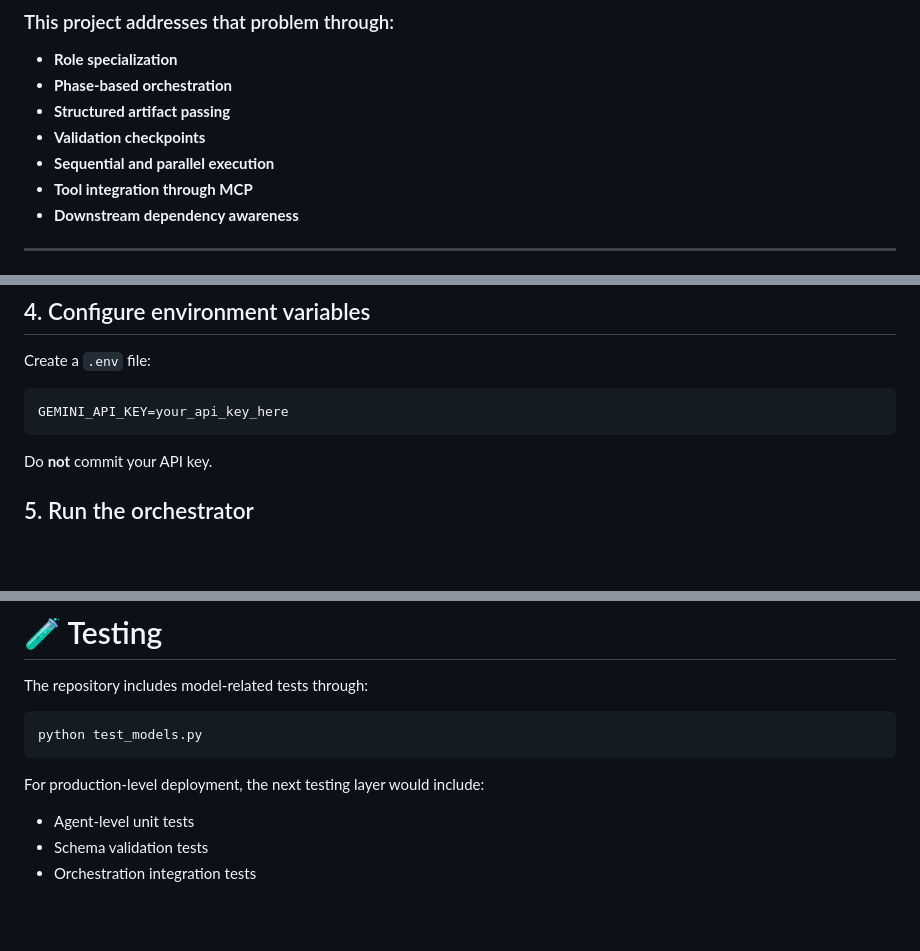
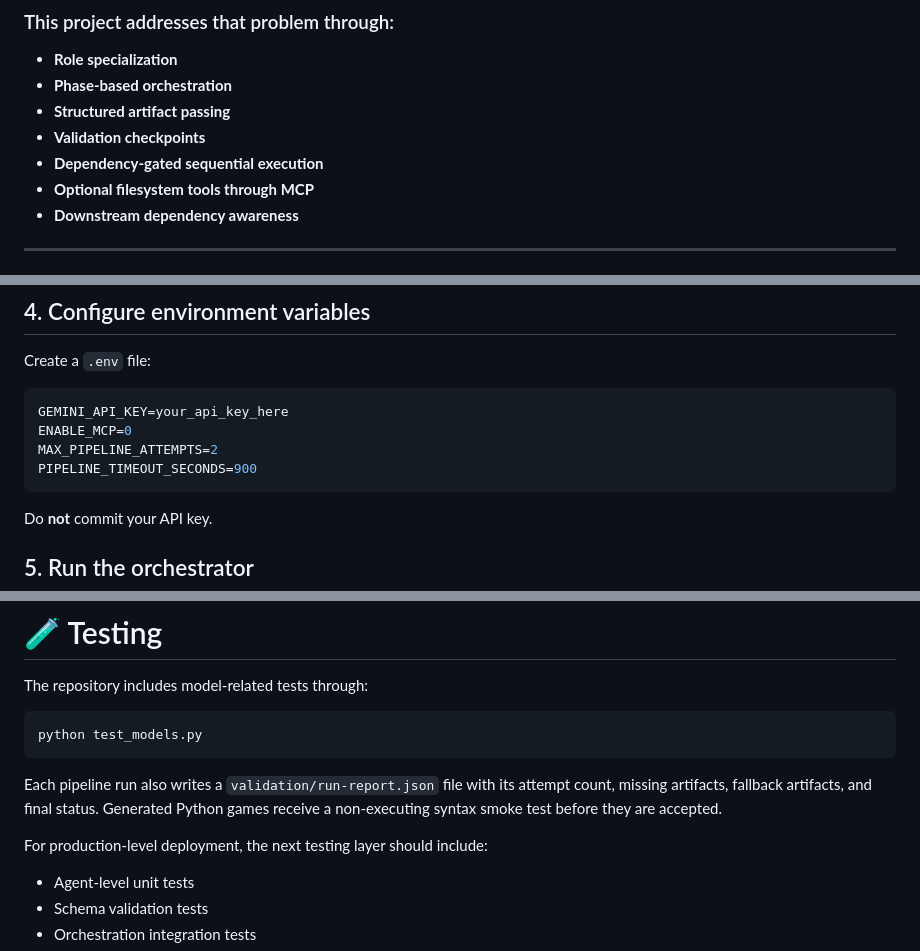
Before and after one commit to bhanuprasad21122006-lgtm/ai-agents, a Markdown page: README.md, 3 parts joined by grey strips. Rendered like a GitHub page; blank space fills up the shorter version.

````diff
--- a/README.md
+++ b/README.md
@@ -91,8 +91,8 @@ If each stage is generated independently, downstream agents may receive incomple
 - **Phase-based orchestration**
 - **Structured artifact passing**
 - **Validation checkpoints**
-- **Sequential and parallel execution**
-- **Tool integration through MCP**
+- **Dependency-gated sequential execution**
+- **Optional filesystem tools through MCP**
 - **Downstream dependency awareness**
 
 ---
@@ -425,6 +423,9 @@ Create a `.env` file:
 
 ```env
 GEMINI_API_KEY=your_api_key_here
+ENABLE_MCP=0
+MAX_PIPELINE_ATTEMPTS=2
+PIPELINE_TIMEOUT_SECONDS=900
 ```
 
 Do **not** commit your API key.
@@ -451,7 +452,9 @@ The repository includes model-related tests through:
 python test_models.py
 ```
 
-For production-level deployment, the next testing layer would include:
+Each pipeline run also writes a `validation/run-report.json` file with its attempt count, missing artifacts, fallback artifacts, and final status. Generated Python games receive a non-executing syntax smoke test before they are accepted.
+
+For production-level deployment, the next testing layer should include:
 
 - Agent-level unit tests
 - Schema validation tests
````
Also changed, not shown: other parts of README.md (+10 -13 lines).
